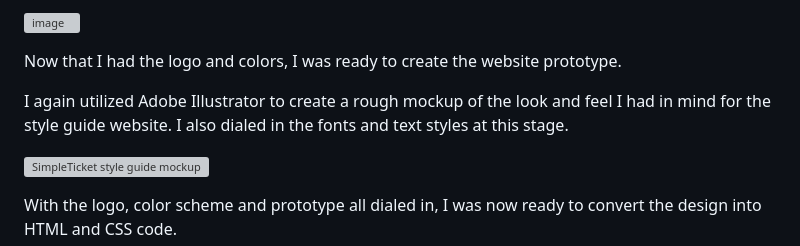
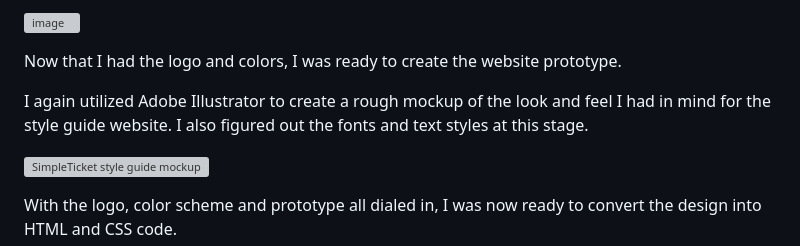
Before and after one commit to hackerbeats/SimpleTicket-Style-Guide, a Markdown page: README.md, the part around the change. GitHub-like rendering; grey boxes are pictures that could not be loaded.

```diff
--- a/README.md
+++ b/README.md
@@ -36,7 +36,7 @@ My next move was to dial in the SimpleTicket brand colors. I utilized a fantasti
 
 Now that I had the logo and colors, I was ready to create the website prototype.
 
-I again utilized Adobe Illustrator to create a rough mockup of the look and feel I had in mind for the style guide website. I also dialed in the fonts and text styles at this stage.
+I again utilized Adobe Illustrator to create a rough mockup of the look and feel I had in mind for the style guide website. I also figured out the fonts and text styles at this stage.
 
 ![SimpleTicket style guide mockup](https://user-images.githubusercontent.com/122168069/212478013-206ac69e-d11f-464e-9d4d-6ed1c1a66776.png)
 
```
